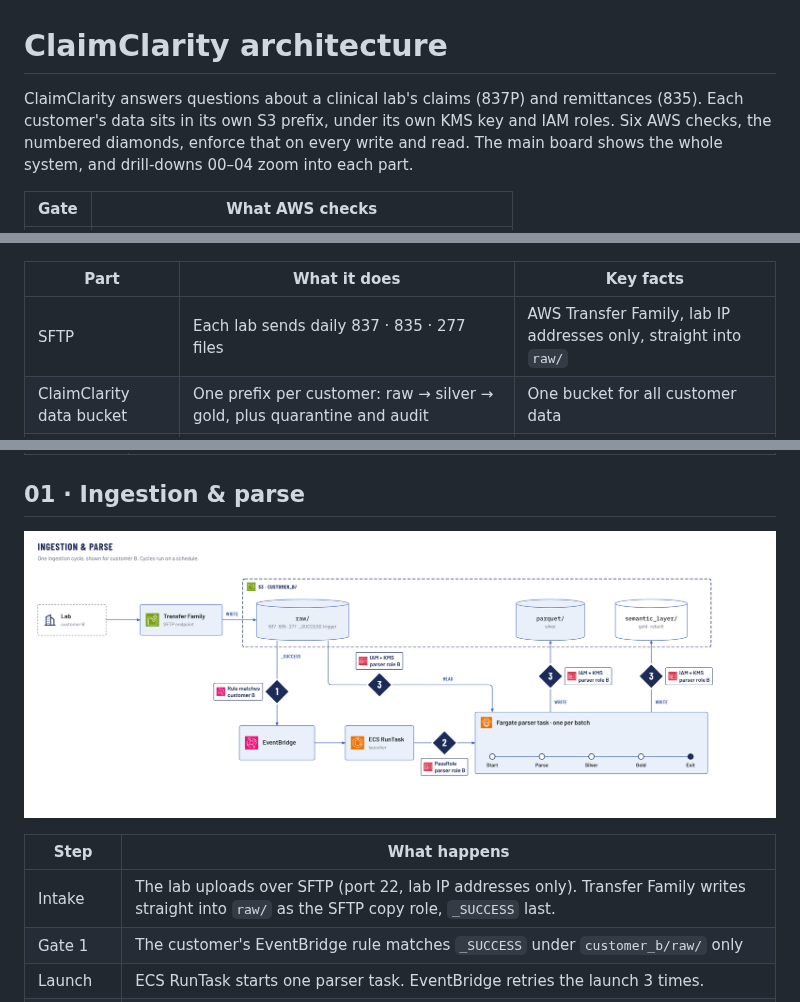
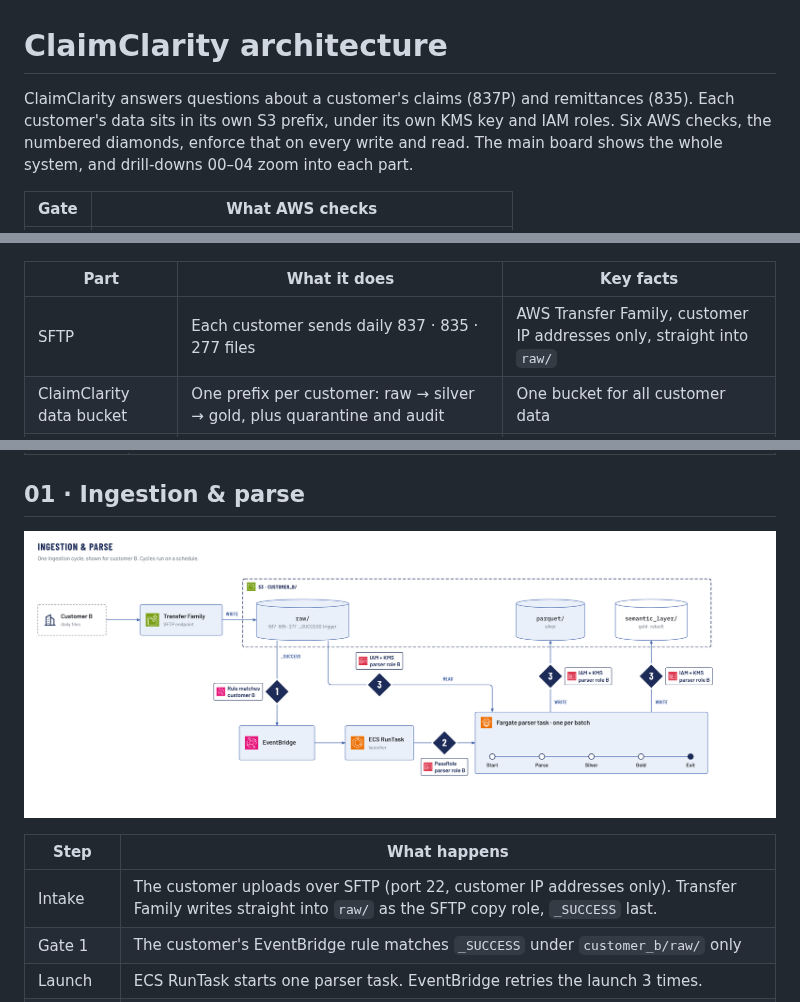
Before and after one commit to Peter-Shamoun/cc, a Markdown page: docs/architecture/ClaimClarity_Architecture.md, 3 parts joined by grey strips. Drawn GitHub-style; pictures changed too: docs/architecture/drilldowns/01-ingestion.png.

Commit message:
Architecture docs: customers, not labs
Co-Authored-By: Claude Opus 5.5 <noreply@anthropic.com>
Claude-Session: https://claude.ai/code/session_016uF8mxJK8MMFGsujh3CJ5M

```diff
--- a/docs/architecture/ClaimClarity_Architecture.md
+++ b/docs/architecture/ClaimClarity_Architecture.md
@@ -1,6 +1,6 @@
 # ClaimClarity architecture
 
-ClaimClarity answers questions about a clinical lab's claims (837P) and remittances (835). Each customer's data
+ClaimClarity answers questions about a customer's claims (837P) and remittances (835). Each customer's data
 sits in its own S3 prefix, under its own KMS key and IAM roles. Six AWS checks, the numbered diamonds, enforce that
 on every write and read. The main board shows the whole system, and drill-downs 00–04 zoom into each part.
 
@@ -19,7 +19,7 @@ on every write and read. The main board shows the whole system, and drill-downs
 
 | Part | What it does | Key facts |
 |---|---|---|
-| SFTP | Each lab sends daily 837 · 835 · 277 files | AWS Transfer Family, lab IP addresses only, straight into `raw/` |
+| SFTP | Each customer sends daily 837 · 835 · 277 files | AWS Transfer Family, customer IP addresses only, straight into `raw/` |
 | ClaimClarity data bucket | One prefix per customer: raw → silver → gold, plus quarantine and audit | One bucket for all customer data |
 | Compute · write | EventBridge → ECS RunTask → one Fargate parser task per batch | Runs as the customer's parser role. Gates 1–3. |
 | Access | Entra ID → Cognito → token naming the customer | The token is the only source of the customer. Gate 4. |
@@ -45,7 +45,7 @@ on every write and read. The main board shows the whole system, and drill-downs
 
 | Step | What happens |
 |---|---|
-| Intake | The lab uploads over SFTP (port 22, lab IP addresses only). Transfer Family writes straight into `raw/` as the SFTP copy role, `_SUCCESS` last. |
+| Intake | The customer uploads over SFTP (port 22, customer IP addresses only). Transfer Family writes straight into `raw/` as the SFTP copy role, `_SUCCESS` last. |
 | Gate 1 | The customer's EventBridge rule matches `_SUCCESS` under `customer_b/raw/` only |
 | Launch | ECS RunTask starts one parser task. EventBridge retries the launch 3 times. |
 | Gate 2 | `iam:PassRole` lets the launcher pass only customer B's parser role, and only to ECS tasks |
```
Also changed, not shown: docs/architecture/BRIEF.md (+1 -1 lines), docs/architecture/drilldowns/main.png, 9 other files.
